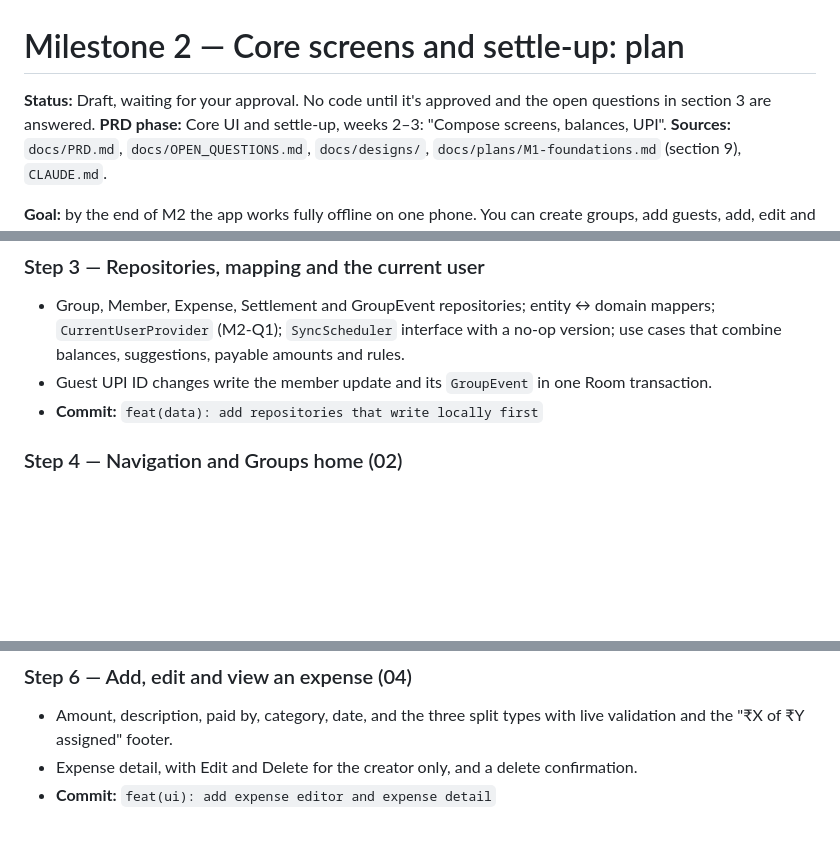
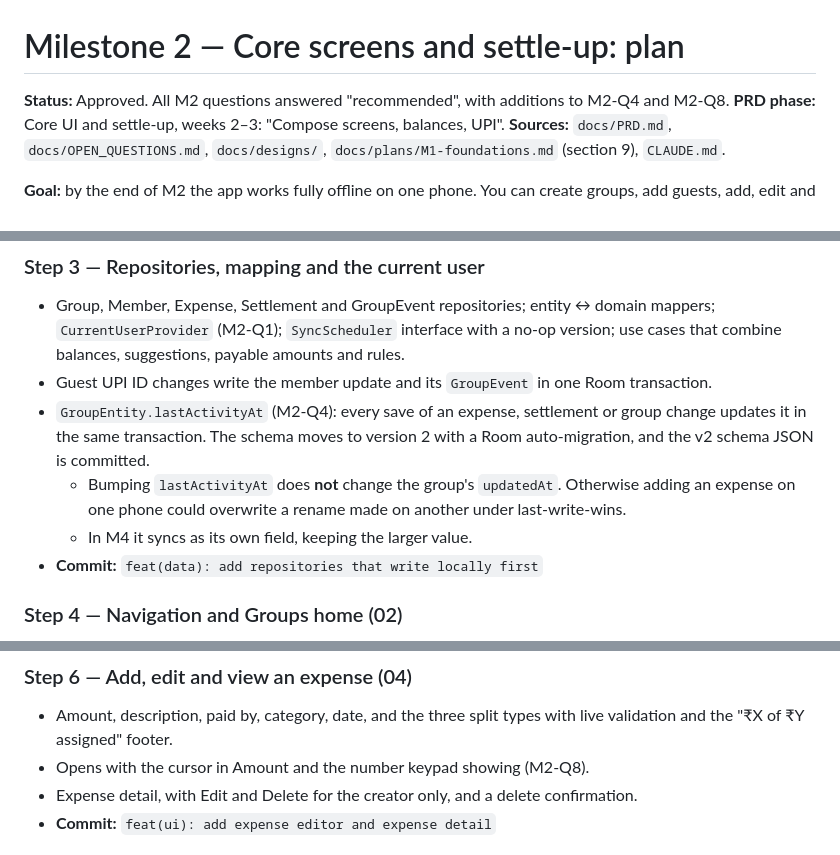
Before and after one commit to Lokesh-reddy18/SplitEasy, a Markdown page: docs/plans/M2-core-ui.md, 3 parts joined by grey strips. GitHub-like rendering; blank space fills up the shorter version.

```diff
--- a/docs/plans/M2-core-ui.md
+++ b/docs/plans/M2-core-ui.md
@@ -1,6 +1,6 @@
 # Milestone 2 — Core screens and settle-up: plan
 
-**Status:** Draft, waiting for your approval. No code until it's approved and the open questions in section 3 are answered.
+**Status:** Approved. All M2 questions answered "recommended", with additions to M2-Q4 and M2-Q8.
 **PRD phase:** Core UI and settle-up, weeks 2–3: "Compose screens, balances, UPI".
 **Sources:** `docs/PRD.md`, `docs/OPEN_QUESTIONS.md`, `docs/designs/`, `docs/plans/M1-foundations.md` (section 9), `CLAUDE.md`.
 
@@ -190,6 +190,9 @@ Each step is one focused commit (or a few small ones). `./gradlew ktlintCheck li
 ### Step 3 — Repositories, mapping and the current user
 - Group, Member, Expense, Settlement and GroupEvent repositories; entity ↔ domain mappers; `CurrentUserProvider` (M2-Q1); `SyncScheduler` interface with a no-op version; use cases that combine balances, suggestions, payable amounts and rules.
 - Guest UPI ID changes write the member update and its `GroupEvent` in one Room transaction.
+- `GroupEntity.lastActivityAt` (M2-Q4): every save of an expense, settlement or group change updates it in the same transaction. The schema moves to version 2 with a Room auto-migration, and the v2 schema JSON is committed.
+  - Bumping `lastActivityAt` does **not** change the group's `updatedAt`. Otherwise adding an expense on one phone could overwrite a rename made on another under last-write-wins.
+  - In M4 it syncs as its own field, keeping the larger value.
 - **Commit:** `feat(data): add repositories that write locally first`
 
 ### Step 4 — Navigation and Groups home (02)
@@ -206,6 +209,7 @@ Each step is one focused commit (or a few small ones). `./gradlew ktlintCheck li
 
 ### Step 6 — Add, edit and view an expense (04)
 - Amount, description, paid by, category, date, and the three split types with live validation and the "₹X of ₹Y assigned" footer.
+- Opens with the cursor in Amount and the number keypad showing (M2-Q8).
 - Expense detail, with Edit and Delete for the creator only, and a delete confirmation.
 - **Commit:** `feat(ui): add expense editor and expense detail`
 
```
Also changed, not shown: other parts of docs/plans/M2-core-ui.md (+10 -10 lines), docs/PRD.md (+1 -1 lines).
